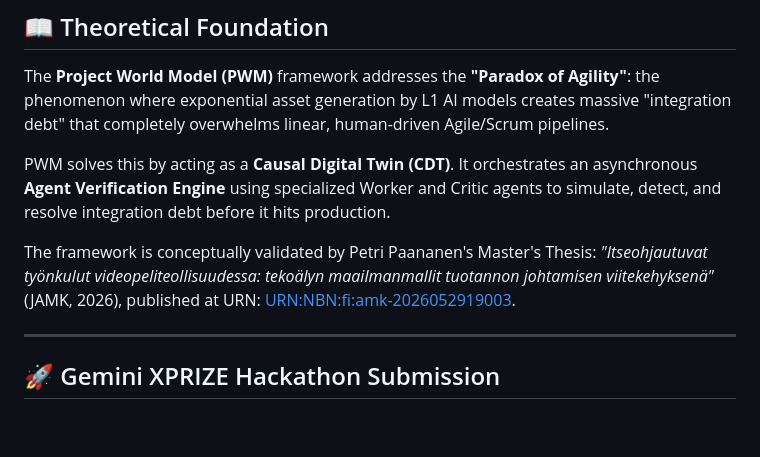
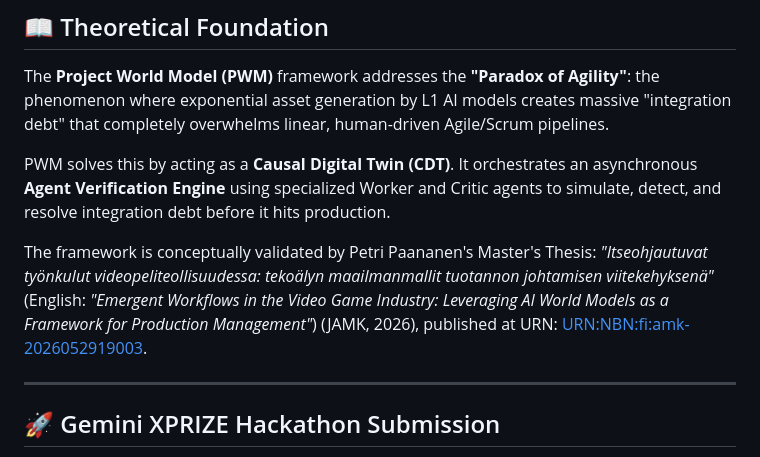
Before and after one commit to petripaananen/Project-World-Model, a Markdown page: README.md, the part around the change. Rendered like a GitHub page; blank space fills up the shorter version.

Commit message:
docs: add English title of Master's Thesis to README

```diff
--- a/README.md
+++ b/README.md
@@ -11,7 +11,7 @@ The **Project World Model (PWM)** framework addresses the **"Paradox of Agility"
 
 PWM solves this by acting as a **Causal Digital Twin (CDT)**. It orchestrates an asynchronous **Agent Verification Engine** using specialized Worker and Critic agents to simulate, detect, and resolve integration debt before it hits production.
 
-The framework is conceptually validated by Petri Paananen's Master's Thesis: *"Itseohjautuvat työnkulut videopeliteollisuudessa: tekoälyn maailmanmallit tuotannon johtamisen viitekehyksenä"* (JAMK, 2026), published at URN: [URN:NBN:fi:amk-2026052919003](https://urn.fi/URN:NBN:fi:amk-2026052919003).
+The framework is conceptually validated by Petri Paananen's Master's Thesis: *"Itseohjautuvat työnkulut videopeliteollisuudessa: tekoälyn maailmanmallit tuotannon johtamisen viitekehyksenä"* (English: *"Emergent Workflows in the Video Game Industry: Leveraging AI World Models as a Framework for Production Management"*) (JAMK, 2026), published at URN: [URN:NBN:fi:amk-2026052919003](https://urn.fi/URN:NBN:fi:amk-2026052919003).
 
 ---
 
```
